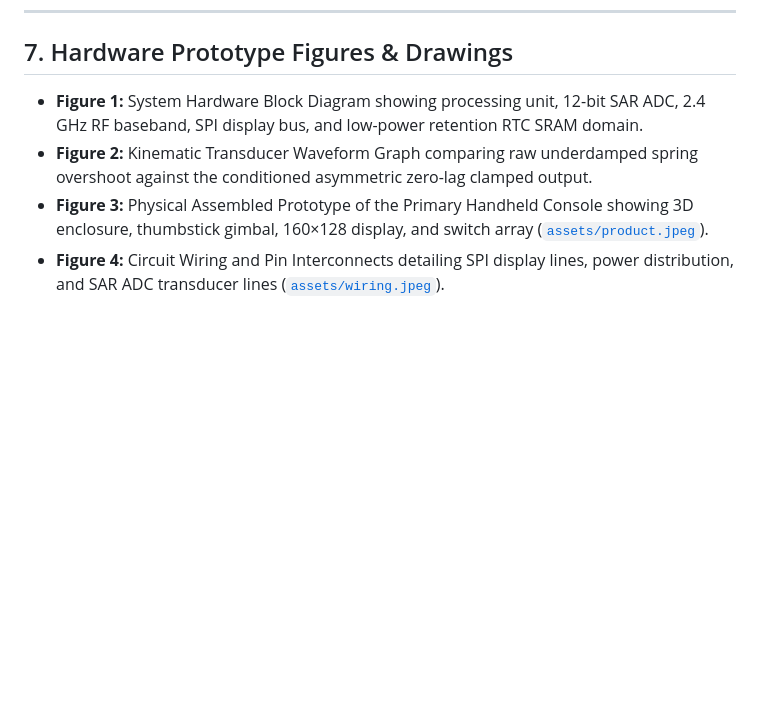
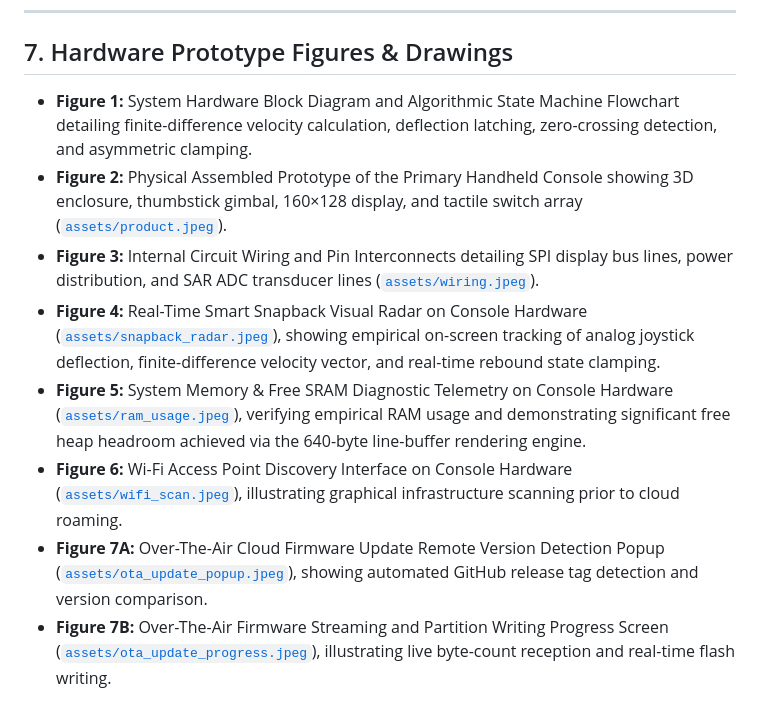
Before and after one commit to Debyte404/Meantendo, a Markdown page: docs/PATENT_SPECIFICATION.md, the part around the change. Rendered like a GitHub page; blank space fills up the shorter version.

Commit message:
docs(patent): embed hardware photos (snapback radar, RAM telemetry, WiFi scan, OTA progress) and update patent specification

```diff
--- a/docs/PATENT_SPECIFICATION.md
+++ b/docs/PATENT_SPECIFICATION.md
@@ -174,7 +174,11 @@ WE CLAIM:
 
 ## 7. Hardware Prototype Figures & Drawings
 
-* **Figure 1:** System Hardware Block Diagram showing processing unit, 12-bit SAR ADC, 2.4 GHz RF baseband, SPI display bus, and low-power retention RTC SRAM domain.
-* **Figure 2:** Kinematic Transducer Waveform Graph comparing raw underdamped spring overshoot against the conditioned asymmetric zero-lag clamped output.
-* **Figure 3:** Physical Assembled Prototype of the Primary Handheld Console showing 3D enclosure, thumbstick gimbal, 160×128 display, and switch array ([`assets/product.jpeg`](../assets/product.jpeg)).
-* **Figure 4:** Circuit Wiring and Pin Interconnects detailing SPI display lines, power distribution, and SAR ADC transducer lines ([`assets/wiring.jpeg`](../assets/wiring.jpeg)).
+* **Figure 1:** System Hardware Block Diagram and Algorithmic State Machine Flowchart detailing finite-difference velocity calculation, deflection latching, zero-crossing detection, and asymmetric clamping.
+* **Figure 2:** Physical Assembled Prototype of the Primary Handheld Console showing 3D enclosure, thumbstick gimbal, 160×128 display, and tactile switch array ([`assets/product.jpeg`](../assets/product.jpeg)).
+* **Figure 3:** Internal Circuit Wiring and Pin Interconnects detailing SPI display bus lines, power distribution, and SAR ADC transducer lines ([`assets/wiring.jpeg`](../assets/wiring.jpeg)).
+* **Figure 4:** Real-Time Smart Snapback Visual Radar on Console Hardware ([`assets/snapback_radar.jpeg`](../assets/snapback_radar.jpeg)), showing empirical on-screen tracking of analog joystick deflection, finite-difference velocity vector, and real-time rebound state clamping.
+* **Figure 5:** System Memory & Free SRAM Diagnostic Telemetry on Console Hardware ([`assets/ram_usage.jpeg`](../assets/ram_usage.jpeg)), verifying empirical RAM usage and demonstrating significant free heap headroom achieved via the 640-byte line-buffer rendering engine.
+* **Figure 6:** Wi-Fi Access Point Discovery Interface on Console Hardware ([`assets/wifi_scan.jpeg`](../assets/wifi_scan.jpeg)), illustrating graphical infrastructure scanning prior to cloud roaming.
+* **Figure 7A:** Over-The-Air Cloud Firmware Update Remote Version Detection Popup ([`assets/ota_update_popup.jpeg`](../assets/ota_update_popup.jpeg)), showing automated GitHub release tag detection and version comparison.
+* **Figure 7B:** Over-The-Air Firmware Streaming and Partition Writing Progress Screen ([`assets/ota_update_progress.jpeg`](../assets/ota_update_progress.jpeg)), illustrating live byte-count reception and real-time flash writing.
```
Also changed, not shown: assets/ota_update_popup.jpeg (added), assets/ota_update_progress.jpeg (added), assets/ram_usage.jpeg (added), assets/snapback_radar.jpeg (added), assets/wifi_scan.jpeg (added), 2 other files.
